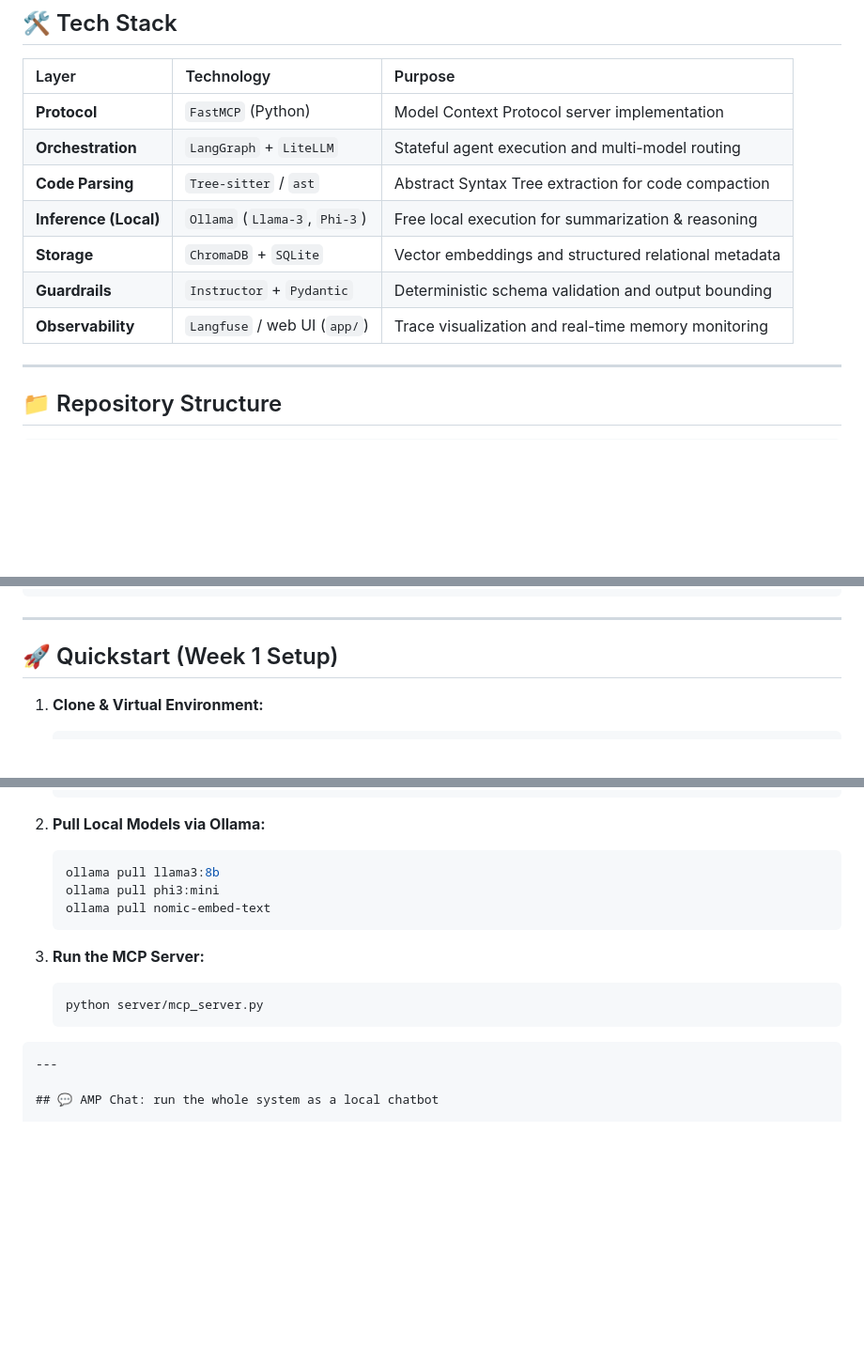
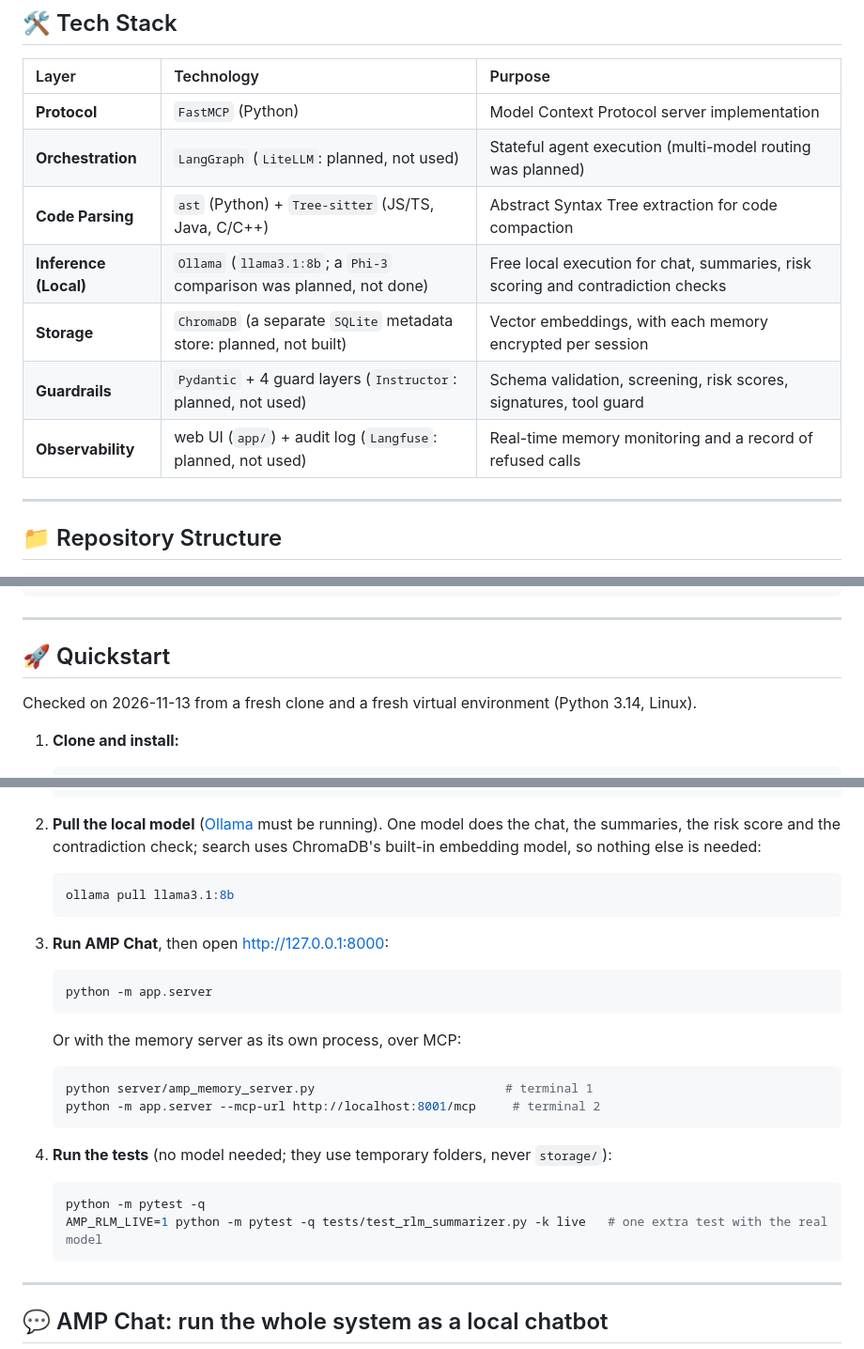
Before and after one commit to DarkPhoenix616/Agentic-Memory-Pager, a Markdown page: README.md, 3 parts joined by grey strips. Shown at 94% size. GitHub-like rendering; blank space fills up the shorter version.

Commit message:
README: working Quickstart, and mark the unused tech as planned
The week-1 Quickstart cloned a placeholder URL, pulled models AMP does not
use and ran server/mcp_server.py, which does not exist. It now has the
commands checked from a fresh clone: install, ollama pull llama3.1:8b, the
app in-process or over MCP, and the tests. LiteLLM, Instructor, Langfuse, a
SQLite metadata store and Phi-3 are marked planned, not used.

````diff
--- a/README.md
+++ b/README.md
@@ -99,12 +99,12 @@ Modern AI coding agents (Claude Code, Cursor, Aider) suffer from **Context Rot**
 | Layer | Technology | Purpose |
 | :--- | :--- | :--- |
 | **Protocol** | `FastMCP` (Python) | Model Context Protocol server implementation |
-| **Orchestration** | `LangGraph` + `LiteLLM` | Stateful agent execution and multi-model routing |
-| **Code Parsing** | `Tree-sitter` / `ast` | Abstract Syntax Tree extraction for code compaction |
-| **Inference (Local)** | `Ollama` (`Llama-3`, `Phi-3`) | Free local execution for summarization & reasoning |
-| **Storage** | `ChromaDB` + `SQLite` | Vector embeddings and structured relational metadata |
-| **Guardrails** | `Instructor` + `Pydantic` | Deterministic schema validation and output bounding |
-| **Observability** | `Langfuse` / web UI (`app/`) | Trace visualization and real-time memory monitoring |
+| **Orchestration** | `LangGraph` (`LiteLLM`: planned, not used) | Stateful agent execution (multi-model routing was planned) |
+| **Code Parsing** | `ast` (Python) + `Tree-sitter` (JS/TS, Java, C/C++) | Abstract Syntax Tree extraction for code compaction |
+| **Inference (Local)** | `Ollama` (`llama3.1:8b`; a `Phi-3` comparison was planned, not done) | Free local execution for chat, summaries, risk scoring and contradiction checks |
+| **Storage** | `ChromaDB` (a separate `SQLite` metadata store: planned, not built) | Vector embeddings, with each memory encrypted per session |
+| **Guardrails** | `Pydantic` + 4 guard layers (`Instructor`: planned, not used) | Schema validation, screening, risk scores, signatures, tool guard |
+| **Observability** | web UI (`app/`) + audit log (`Langfuse`: planned, not used) | Real-time memory monitoring and a record of refused calls |
 
 ---
 
@@ -143,7 +143,9 @@ agentic-memory-pager/
 
 ---
 
-## 🚀 Quickstart (Week 1 Setup)
+## 🚀 Quickstart
 
-1. **Clone & Virtual Environment:**
+Checked on 2026-11-13 from a fresh clone and a fresh virtual environment (Python 3.14, Linux).
+
+1. **Clone and install:**
    ```bash
@@ -154,18 +156,27 @@ agentic-memory-pager/
    pip install -r requirements.txt
    ```
 
-2. **Pull Local Models via Ollama:**
+2. **Pull the local model** ([Ollama](https://ollama.com) must be running). One model does the chat, the summaries, the risk score and the contradiction check; search uses ChromaDB's built-in embedding model, so nothing else is needed:
    ```bash
-   ollama pull llama3:8b
-   ollama pull phi3:mini
-   ollama pull nomic-embed-text
+   ollama pull llama3.1:8b
    ```
 
-3. **Run the MCP Server:**
+3. **Run AMP Chat**, then open http://127.0.0.1:8000:
    ```bash
-   python server/mcp_server.py
+   python -m app.server
    ```
-```
+   Or with the memory server as its own process, over MCP:
+   ```bash
+   python server/amp_memory_server.py                          # terminal 1
+   python -m app.server --mcp-url http://localhost:8001/mcp     # terminal 2
+   ```
+
+4. **Run the tests** (no model needed; they use temporary folders, never `storage/`):
+   ```bash
+   python -m pytest -q
+   AMP_RLM_LIVE=1 python -m pytest -q tests/test_rlm_summarizer.py -k live   # one extra test with the real model
+   ```
+
 ---
 
 ## 💬 AMP Chat: run the whole system as a local chatbot
````
Also changed, not shown: other parts of README.md (+4 -4 lines).
